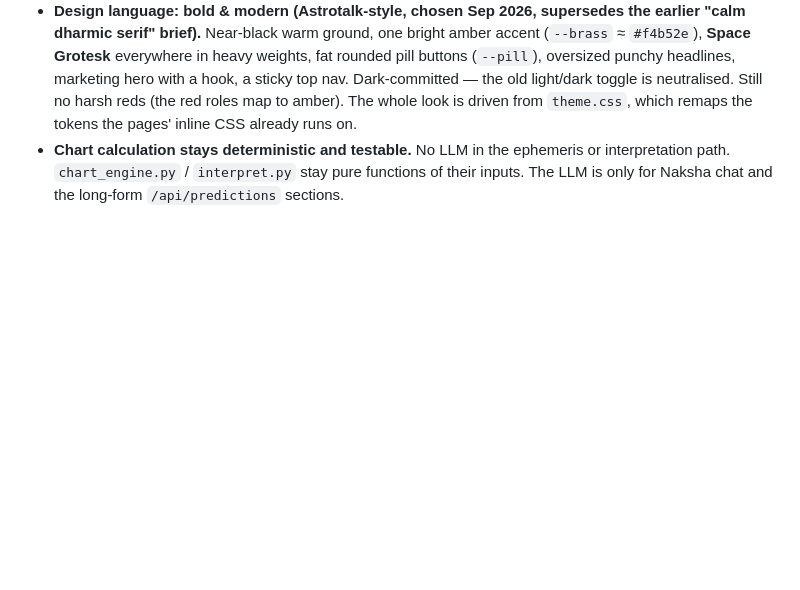
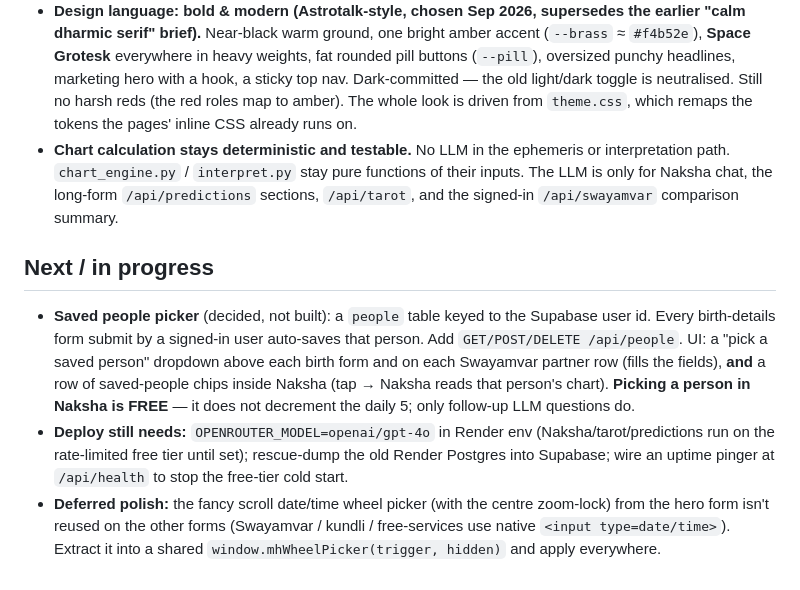
Before and after one commit to gauravgak/muhurata-site, a Markdown page: CLAUDE.MD, the part around the change. Rendered like a GitHub page; blank space fills up the shorter version.

Commit message:
Record saved-people plan and outstanding deploy tasks in CLAUDE.md

```diff
--- a/CLAUDE.MD
+++ b/CLAUDE.MD
@@ -139,5 +139,26 @@ push to the GitHub repo Netlify watches.
   pages' inline CSS already runs on.
 - **Chart calculation stays deterministic and testable.** No LLM in the
   ephemeris or interpretation path. `chart_engine.py` / `interpret.py`
-  stay pure functions of their inputs. The LLM is only for Naksha chat
-  and the long-form `/api/predictions` sections.
+  stay pure functions of their inputs. The LLM is only for Naksha chat,
+  the long-form `/api/predictions` sections, `/api/tarot`, and the
+  signed-in `/api/swayamvar` comparison summary.
+
+## Next / in progress
+
+- **Saved people picker** (decided, not built): a `people` table keyed to
+  the Supabase user id. Every birth-details form submit by a signed-in
+  user auto-saves that person. Add `GET/POST/DELETE /api/people`. UI: a
+  "pick a saved person" dropdown above each birth form and on each
+  Swayamvar partner row (fills the fields), **and** a row of saved-people
+  chips inside Naksha (tap → Naksha reads that person's chart).
+  **Picking a person in Naksha is FREE** — it does not decrement the
+  daily 5; only follow-up LLM questions do.
+- **Deploy still needs:** `OPENROUTER_MODEL=openai/gpt-4o` in Render env
+  (Naksha/tarot/predictions run on the rate-limited free tier until set);
+  rescue-dump the old Render Postgres into Supabase; wire an uptime
+  pinger at `/api/health` to stop the free-tier cold start.
+- **Deferred polish:** the fancy scroll date/time wheel picker (with the
+  centre zoom-lock) from the hero form isn't reused on the other forms
+  (Swayamvar / kundli / free-services use native `<input type=date/time>`).
+  Extract it into a shared `window.mhWheelPicker(trigger, hidden)` and
+  apply everywhere.
```
